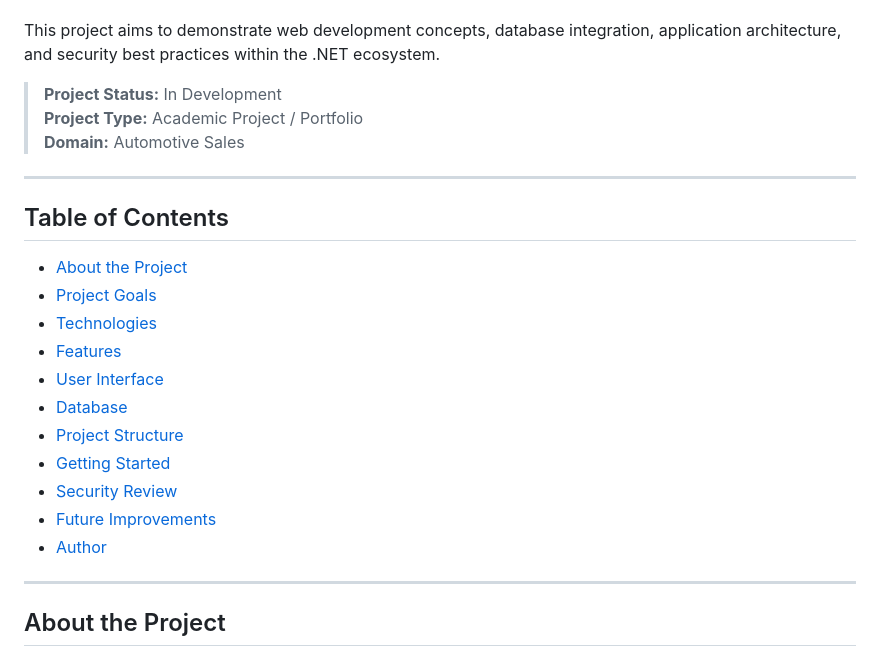
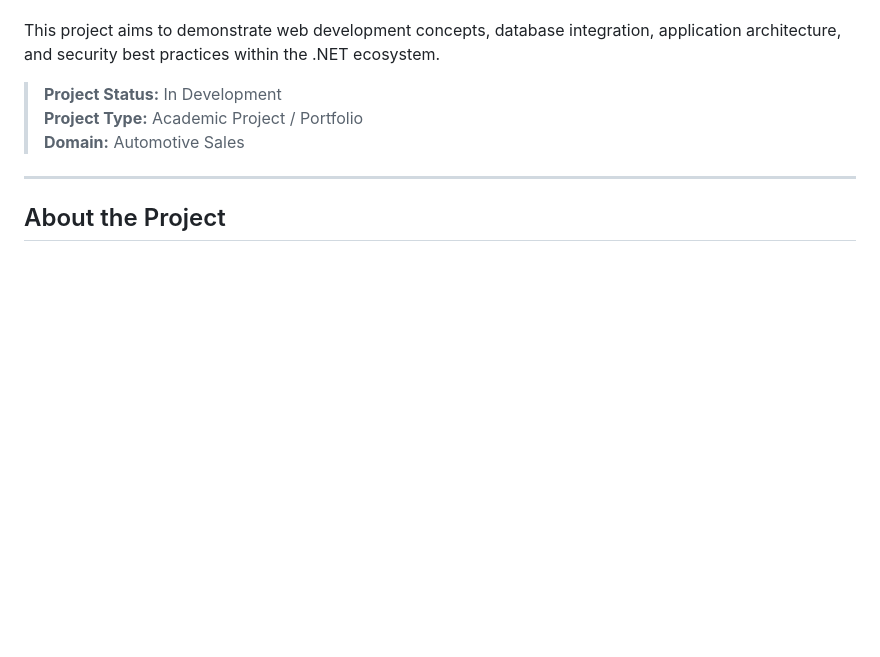
Before and after one commit to MathwlL/Car-Dealership-Project-, a Markdown page: README.md, the part around the change. Rendered like a GitHub page; blank space fills up the shorter version.

Commit message:
Remove Table of Contents from README
Removed the Table of Contents section from the README.

```diff
--- a/README.md
+++ b/README.md
@@ -8,22 +8,6 @@ This project aims to demonstrate web development concepts, database integration,
 > **Project Status:** In Development
 > **Project Type:** Academic Project / Portfolio
 > **Domain:** Automotive Sales
-
----
-
-##  Table of Contents
-
-- [About the Project](#-about-the-project)
-- [Project Goals](#-project-goals)
-- [Technologies](#-technologies)
-- [Features](#-features)
-- [User Interface](#-user-interface)
-- [Database](#-database)
-- [Project Structure](#-project-structure)
-- [Getting Started](#-getting-started)
-- [Security Review](#-security-review)
-- [Future Improvements](#-future-improvements)
-- [Author](#-author)
 
 ---
 
```
